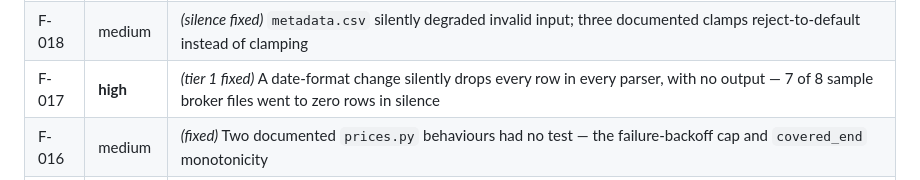
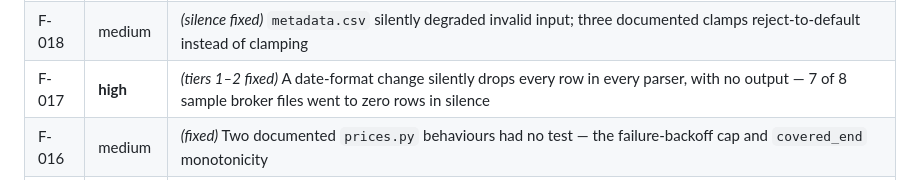
Before and after one commit to akourk/finledger, a Markdown page: AUDIT.md, the part around the change. Rendered like a GitHub page.

Commit message:
docs(audit): correct F-017 status — tiers 1 and 2 are both fixed
Co-Authored-By: Claude Opus 5 <noreply@anthropic.com>

```diff
--- a/AUDIT.md
+++ b/AUDIT.md
@@ -131,7 +131,7 @@ not a verdict**, and so is a clean result.
 | F-020 | medium | *(fixed)* The JS tax-table fallback carried superseded 2025 standard deductions — OBBBA updated `tax.py` but not the JS literal |
 | F-019 | low | The Performance tab's anchor cards invite an inference that doesn't hold — Total Return is not Realized + Unrealized |
 | F-018 | medium | *(silence fixed)* `metadata.csv` silently degraded invalid input; three documented clamps reject-to-default instead of clamping |
-| F-017 | **high** | *(tier 1 fixed)* A date-format change silently drops every row in every parser, with no output — 7 of 8 sample broker files went to zero rows in silence |
+| F-017 | **high** | *(tiers 1–2 fixed)* A date-format change silently drops every row in every parser, with no output — 7 of 8 sample broker files went to zero rows in silence |
 | F-016 | medium | *(fixed)* Two documented `prices.py` behaviours had no test — the failure-backoff cap and `covered_end` monotonicity |
 | F-015 | medium | *(fixed)* The Split basis rule is implemented twice, verbatim, and neither copy was executed by any test |
 | F-014 | low-med | *(fixed)* `build_holdings`' cost-basis source gate was unprotected while the same rule at two sibling sites was |
```
